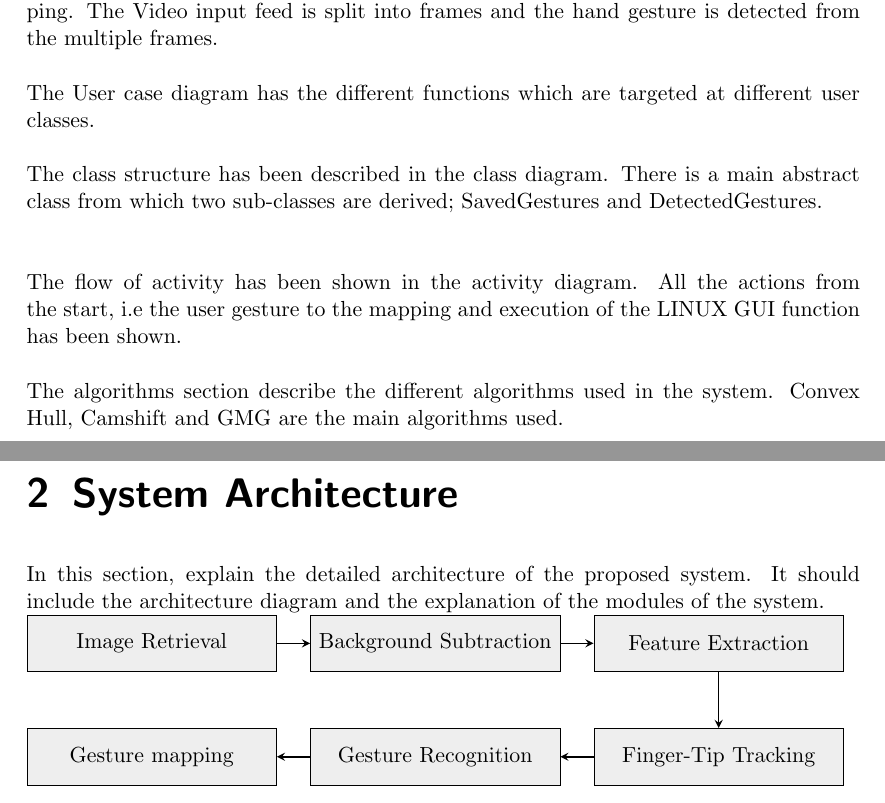
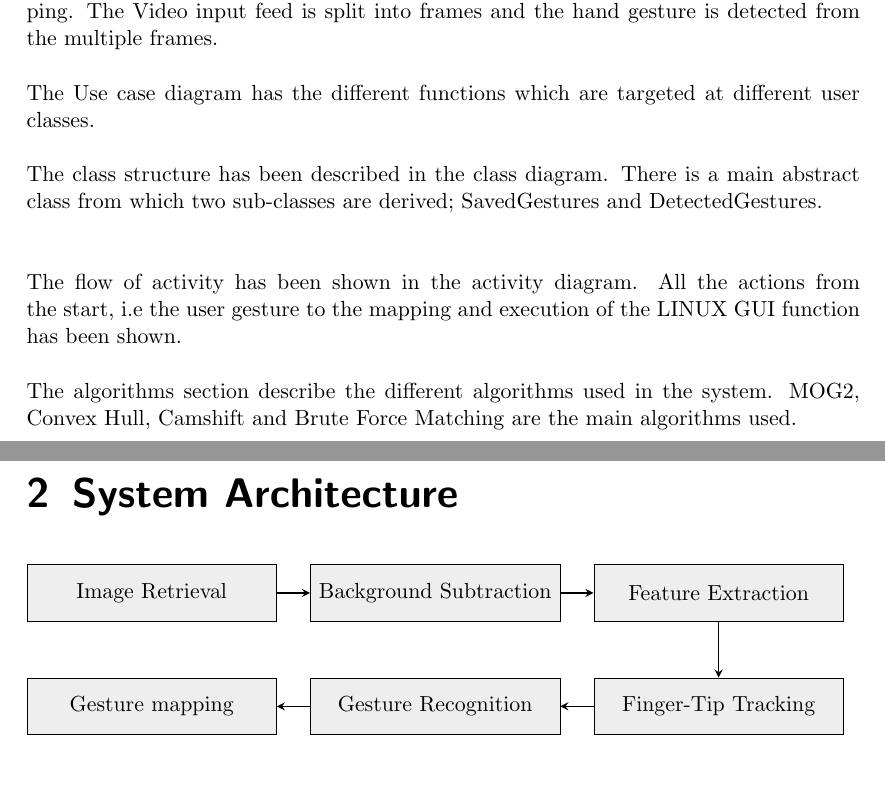
Before and after one commit to georgeshanti/main-project, a LaTeX document (design-document/main.tex): two parts of pages 3 and 4 of 13, joined at a grey line, cut so that both start at the same text. Compiled offline with pdfLaTeX.

Commit message:
Fixed errors

```diff
--- a/design-document/main.tex
+++ b/design-document/main.tex
@@ -73,7 +73,7 @@ There are mainly four stages in this system. They are Background Subtraction, Fe
 The Video input feed is split into frames and the hand gesture is detected from the multiple frames.
 \\
 \\
-The User case diagram has the different functions which are targeted at different user classes.
+The Use case diagram has the different functions which are targeted at different user classes.
 \\
 \\
 The class structure has been described in the class diagram. There is a main abstract class from which two
@@ -84,14 +84,11 @@ The flow of activity has been shown in the activity diagram. All the actions fro
 \\
 \\
 The algorithms section describe the different algorithms used in the system.
-Convex Hull, Camshift and GMG are the main algorithms used.
+MOG2, Convex Hull, Camshift and Brute Force Matching are the main algorithms used.
 
 
 
 \chapter{System Architecture}
-In this section, explain the detailed architecture of the proposed system.
-It should include the architecture diagram and the explanation of the modules of the system.
-\\
 \begin{tikzpicture}[node distance=5cm]
     \node (proc1) [process] {Image Retrieval};
     \node (proc2) [process, right of = proc1] {Background Subtraction};
```
